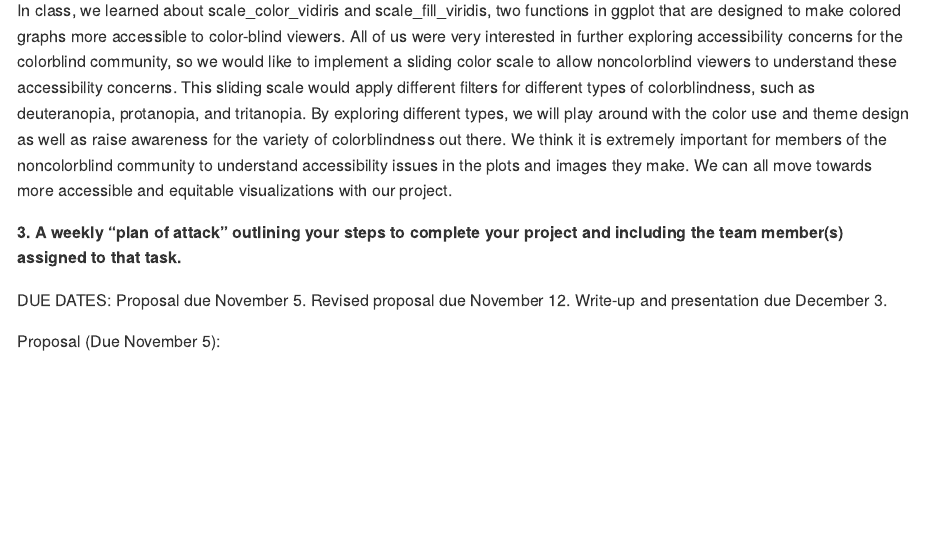
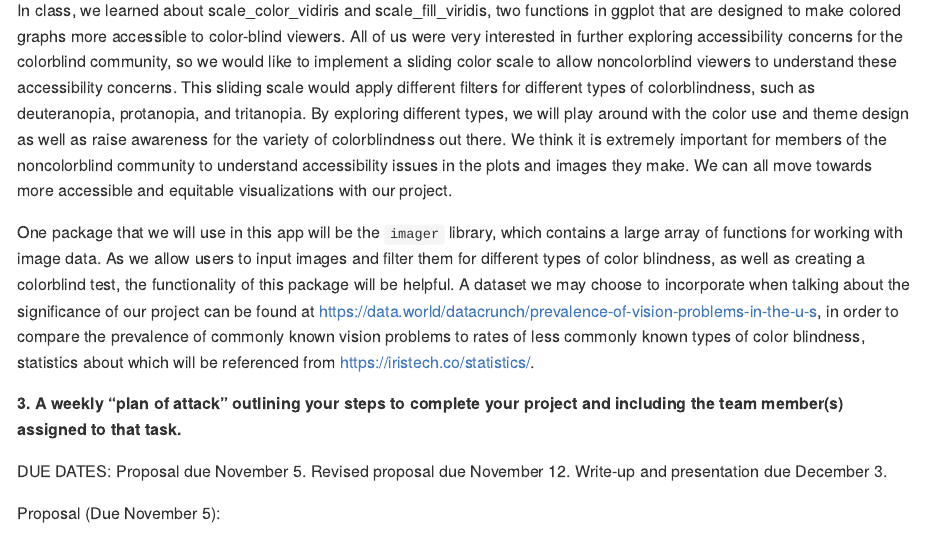
Before and after one commit to hollyyfc/project-2-stats_r_us, an R Markdown document (Proposal/Proposal.Rmd): the page in a window 1100 px wide, from 300 px down. The pictures show the output file Proposal/Proposal.md that the author committed with the source, drawn offline in the style of GitHub.

Commit message:
add package + potential dataset

```diff
--- a/Proposal/Proposal.Rmd
+++ b/Proposal/Proposal.Rmd
@@ -11,6 +11,8 @@ We want to build a Shiny app to help users understand color blindness by buildin
 **2. A one to two paragraph description of your goals, including your motivation.**
 
 In class, we learned about scale_color_vidiris and scale_fill_viridis, two functions in ggplot that are designed to make colored graphs more accessible to color-blind viewers. All of us were very interested in further exploring accessibility concerns for the colorblind community, so we would like to implement a sliding color scale to allow noncolorblind viewers to understand these accessibility concerns. This sliding scale would apply different filters for different types of colorblindness, such as deuteranopia, protanopia, and tritanopia. By exploring different types, we will play around with the color use and theme design as well as raise awareness for the variety of colorblindness out there. We think it is extremely important for members of the noncolorblind community to understand accessibility issues in the plots and images they make. We can all move towards more accessible and equitable visualizations with our project.
+
+One package that we will use in this app will be the `imager` library, which contains a large array of functions for working with image data. As we allow users to input images and filter them for different types of color blindness, as well as creating a colorblind test, the functionality of this package will be helpful. A dataset we may choose to incorporate when talking about the significance of our project can be found at https://data.world/datacrunch/prevalence-of-vision-problems-in-the-u-s, in order to compare the prevalence of commonly known vision problems to rates of less commonly known types of color blindness, statistics about which will be referenced from https://iristech.co/statistics/.
 
 **3. A weekly “plan of attack” outlining your steps to complete your project and including the team member(s) assigned to that task.**
 
```
Also changed, not shown: Proposal/Proposal.md.
